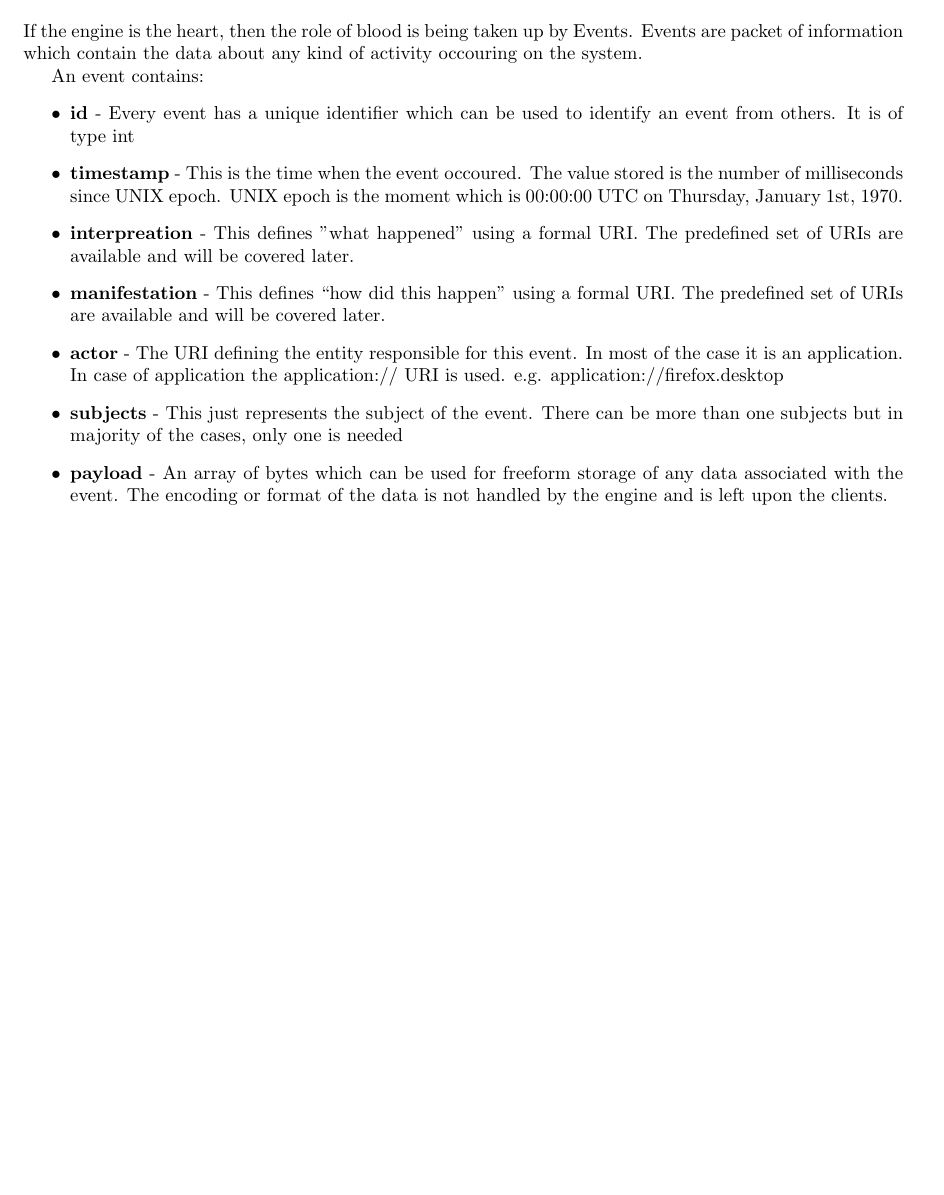
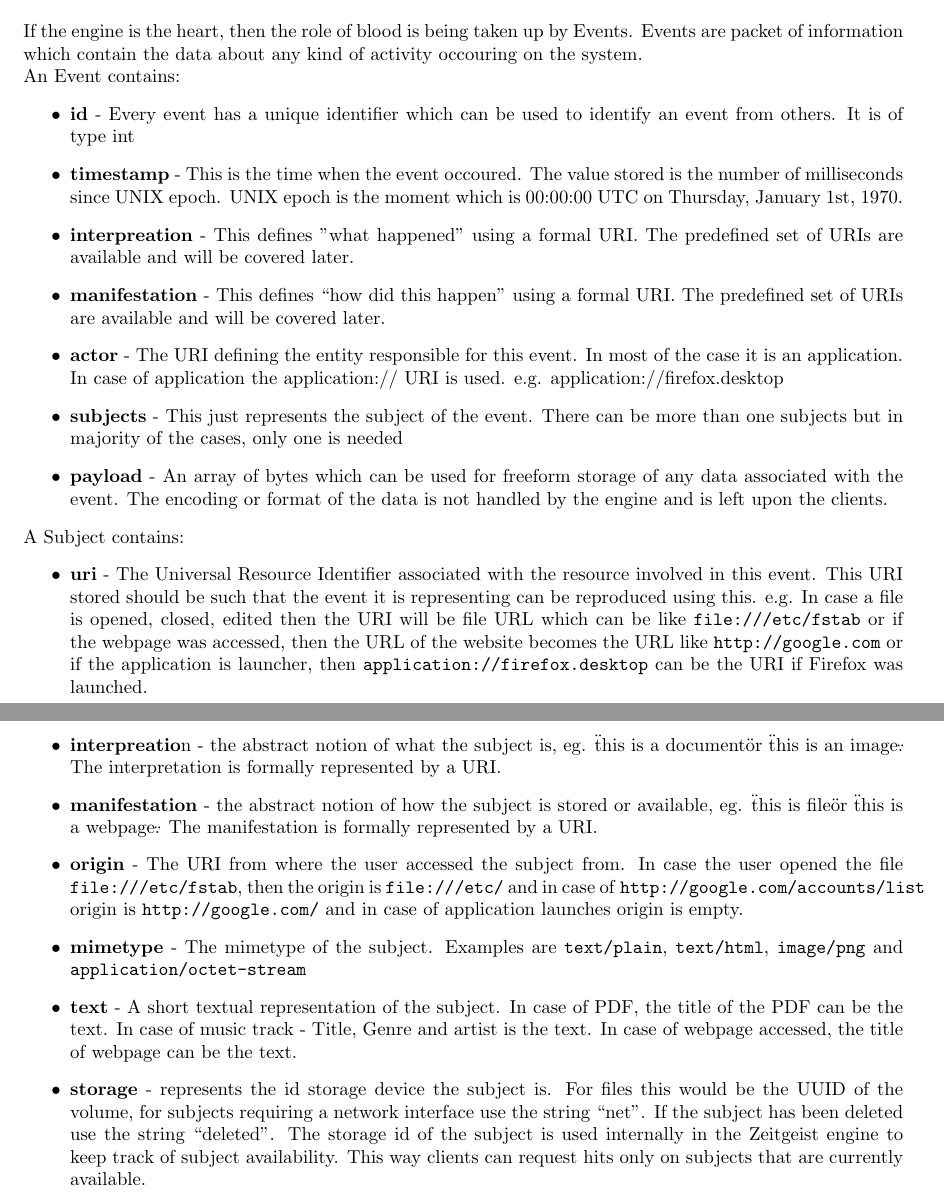
Before and after one commit to manish/The-Zeitgeist-Manual, a LaTeX book (index.tex, which reads include/zeitgeist_development.tex): part of page 28 of 28 before the commit and two parts of pages 28 and 29 of 29 after it, the two joined at a grey line, cut so that both start at the same text, the shorter picture padded with empty space. Compiled offline with pdfLaTeX.

Commit message:
Added details about the subject

```diff
--- a/include/zeitgeist_development.tex
+++ b/include/zeitgeist_development.tex
@@ -37,7 +37,9 @@ If the engine is the heart, then the role of blood is being taken up by Events.
 Events are packet of information which contain the data about any kind of activity
 occouring on the system.
 
-An event contains:
+
+\noindent
+An Event contains:
 \begin{itemize}
 \item \textbf{id} - Every event has a unique identifier which can be used to identify
 an event from others. It is of type int
@@ -57,3 +59,32 @@ than one subjects but in majority of the cases, only one is needed
 data associated with the event. The encoding or format of the data is not handled
 by the engine and is left upon the clients.
 \end{itemize}
+
+
+\noindent
+A Subject contains:
+\begin{itemize}
+\item \textbf{uri} - The Universal Resource Identifier associated with the resource involved
+in this event. This URI stored should be such that the event it is representing can
+be reproduced using this. e.g. In case a file is opened, closed, edited then the URI
+will be file URL which can be like \texttt{file:///etc/fstab} or if the webpage was
+accessed, then the URL of the website becomes the URL like \texttt{http://google.com}
+or if the application is launcher, then \texttt{application://firefox.desktop}
+can be the URI if Firefox was launched.
+\item \textbf{interpreatio}n - the abstract notion of what the subject is, eg. \"this is a document\" or \"this is an image\". The interpretation is formally represented by a URI.
+\item \textbf{manifestation} - the abstract notion of how the subject is stored or available, eg. \"this is file\" or \"this is a webpage\". The manifestation is formally represented by a URI.
+\item \textbf{origin} - The URI from where the user accessed the subject from. In case the user
+opened the file \texttt{file:///etc/fstab}, then the origin is \texttt{file:///etc/} and
+in case of \texttt{http://google.com/accounts/list} origin is \texttt{http://google.com/}
+and in case of application launches origin is empty.
+\item \textbf{mimetype} - The mimetype of the subject. Examples are \texttt{text/plain},
+\texttt{text/html}, \texttt{image/png} and \texttt{application/octet-stream}
+\item \textbf{text} - A short textual representation of the subject. In case of PDF, the title of
+the PDF can be the text. In case of music track - Title, Genre and artist is the text. In
+case of webpage accessed, the title of webpage can be the text.
+\item \textbf{storage} -  represents the id storage device the subject is. For files this would be the UUID of the volume, for subjects requiring a network interface use the
+string “net”. If the subject has been deleted use the string “deleted”. The storage id
+of the subject is used internally in the Zeitgeist engine to keep track of subject
+availability. This way clients can request hits only on subjects that are
+currently available.
+\end{itemize}
```
